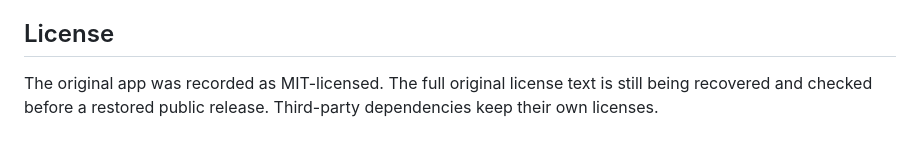
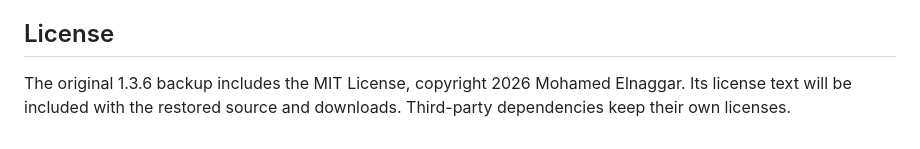
Before and after one commit to Star-Dust-0/fluent-prayer-times, a Markdown page: README.md, the part around the change. GitHub-like rendering.

Commit message:
Confirm license from shipped 1.3.6 backup

```diff
--- a/README.md
+++ b/README.md
@@ -87,4 +87,4 @@ The historical root project is incomplete. For the reconstruction build instruct
 
 ## License
 
-The original app was recorded as MIT-licensed. The full original license text is still being recovered and checked before a restored public release. Third-party dependencies keep their own licenses.
+The original 1.3.6 backup includes the MIT License, copyright 2026 Mohamed Elnaggar. Its license text will be included with the restored source and downloads. Third-party dependencies keep their own licenses.
```
